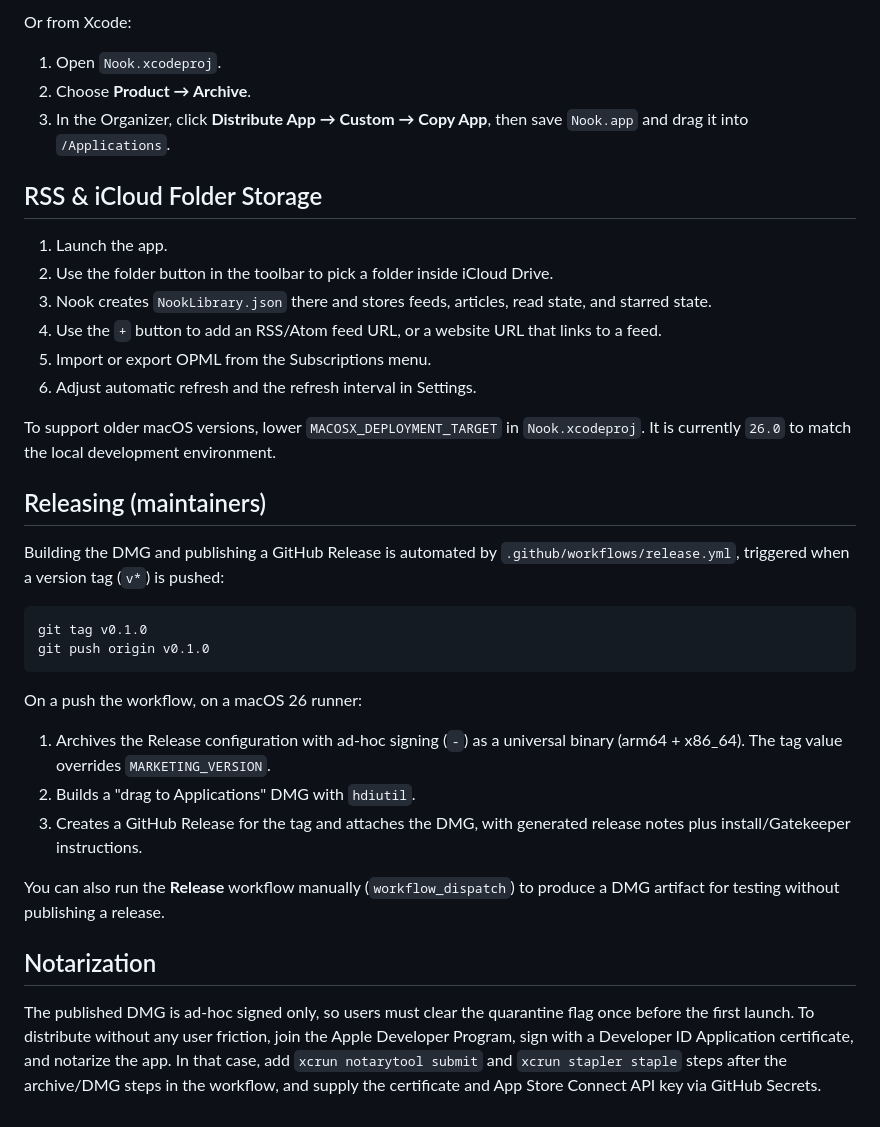
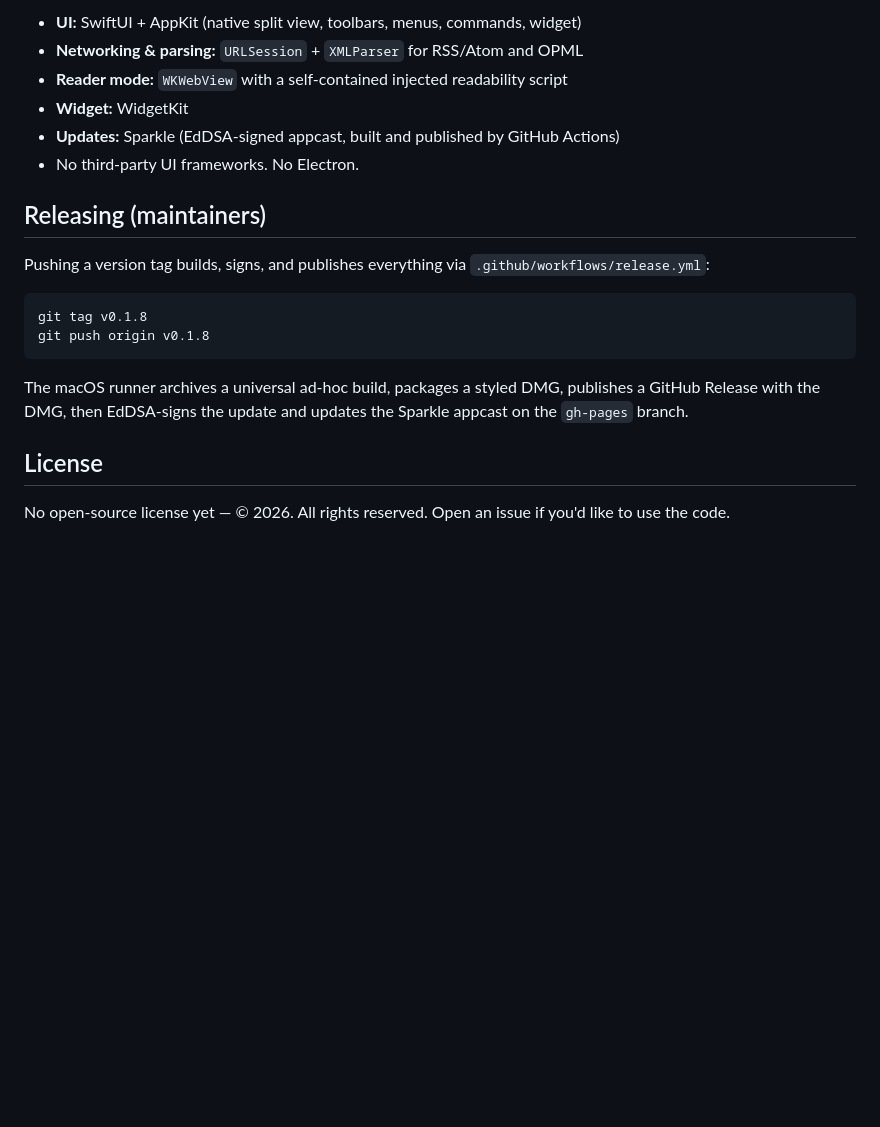
Before and after one commit to selenehyun/nook, a Markdown page: README.md, the part around one of its changes. Drawn GitHub-style; blank space fills up the shorter version.

````diff
--- a/README.md
+++ b/README.md
@@ -98,51 +111,21 @@ cp -R build/Build/Products/Release/Nook.app /Applications/
-Or from Xcode:
-
-1. Open `Nook.xcodeproj`.
-2. Choose **Product → Archive**.
-3. In the Organizer, click **Distribute App → Custom → Copy App**, then save
-   `Nook.app` and drag it into `/Applications`.
-
-## RSS & iCloud Folder Storage
-
-1. Launch the app.
-2. Use the folder button in the toolbar to pick a folder inside iCloud Drive.
-3. Nook creates `NookLibrary.json` there and stores feeds, articles, read
-   state, and starred state.
-4. Use the `+` button to add an RSS/Atom feed URL, or a website URL that links
-   to a feed.
-5. Import or export OPML from the Subscriptions menu.
-6. Adjust automatic refresh and the refresh interval in Settings.
-
-To support older macOS versions, lower `MACOSX_DEPLOYMENT_TARGET` in
-`Nook.xcodeproj`. It is currently `26.0` to match the local development
-environment.
+- **UI:** SwiftUI + AppKit (native split view, toolbars, menus, commands, widget)
+- **Networking & parsing:** `URLSession` + `XMLParser` for RSS/Atom and OPML
+- **Reader mode:** `WKWebView` with a self-contained injected readability script
+- **Widget:** WidgetKit
+- **Updates:** Sparkle (EdDSA-signed appcast, built and published by GitHub Actions)
+- No third-party UI frameworks. No Electron.
 
 ## Releasing (maintainers)
 
-Building the DMG and publishing a GitHub Release is automated by
-`.github/workflows/release.yml`, triggered when a version tag (`v*`) is pushed:
+Pushing a version tag builds, signs, and publishes everything via `.github/workflows/release.yml`:
 
 ```sh
-git tag v0.1.0
-git push origin v0.1.0
+git tag v0.1.8
+git push origin v0.1.8
 ```
 
-On a push the workflow, on a macOS 26 runner:
+The macOS runner archives a universal ad-hoc build, packages a styled DMG, publishes a GitHub Release with the DMG, then EdDSA-signs the update and updates the Sparkle appcast on the `gh-pages` branch.
 
-1. Archives the Release configuration with ad-hoc signing (`-`) as a universal
-   binary (arm64 + x86_64). The tag value overrides `MARKETING_VERSION`.
-2. Builds a "drag to Applications" DMG with `hdiutil`.
-3. Creates a GitHub Release for the tag and attaches the DMG, with generated
-   release notes plus install/Gatekeeper instructions.
+## License
 
-You can also run the **Release** workflow manually (`workflow_dispatch`) to
-produce a DMG artifact for testing without publishing a release.
-
-## Notarization
-
-The published DMG is ad-hoc signed only, so users must clear the quarantine
-flag once before the first launch. To distribute without any user friction,
-join the Apple Developer Program, sign with a Developer ID Application
-certificate, and notarize the app. In that case, add `xcrun notarytool submit`
-and `xcrun stapler staple` steps after the archive/DMG steps in the workflow,
-and supply the certificate and App Store Connect API key via GitHub Secrets.
+No open-source license yet — © 2026. All rights reserved. Open an issue if you'd like to use the code.
````
Also changed, not shown: other parts of README.md (+100 -87 lines), docs/icon.png (added), docs/screenshots/main.png (added).
